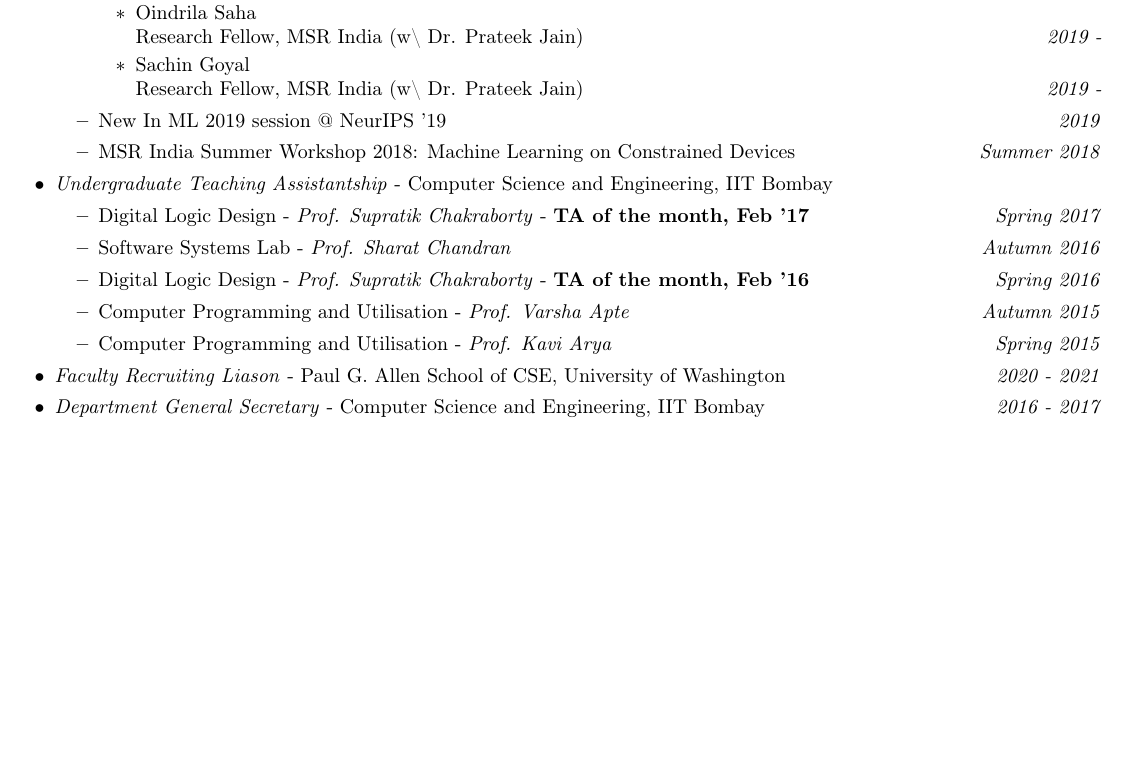
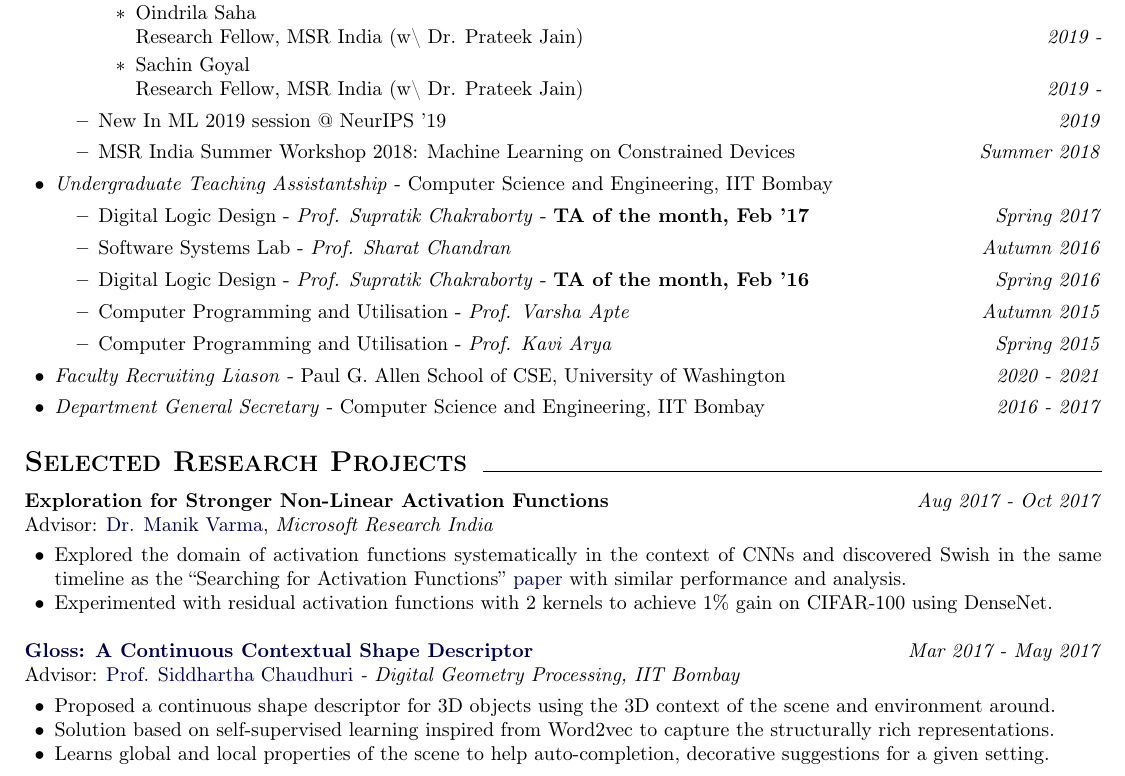
Before and after one commit to adityakusupati/Research_CV_Template, a LaTeX CV (Research_CV.tex): part of page 3 of 3, cut so that both start at the same text, the shorter picture padded with empty space. Compiled offline with pdfLaTeX.

Commit message:
Updates from Overleaf

```diff
--- a/Research_CV.tex
+++ b/Research_CV.tex
@@ -435,11 +435,27 @@ Anand Dhoot*, \textbf{Aditya Kusupati}* and Soumen Chakrabarti.\\
 
   \end{itemize}
   \item \textit{Faculty Recruiting Liason} - Paul G. Allen School of CSE, University of Washington \hfill{\textit{2020 - 2021}}
-  \item \textit{Department General Secretary} - Computer Science and Engineering, IIT Bombay\hfill{\textit{2016 - 2017}}
+  \item \textit{Department General Secretary} - Computer Science and Engineering, IIT Bombay\hfill{\textit{2016 - 2017}}\\
+\end{lonemidlist}
 
 
-\end{lonemidlist}
+\section{Selected Research Projects}
+\textbf{Exploration for Stronger Non-Linear Activation Functions}\hfill{\textit{Aug 2017 - Oct 2017}}\\
+Advisor: \href{www.manikvarma.org}{Dr. Manik Varma}, \textit{Microsoft Research India} \\
+\vspace{-3mm}
+\begin{innerlist}
+\item Explored the domain of activation functions systematically in the context of CNNs and discovered Swish in the same timeline as the ``Searching for Activation Functions'' \href{https://arxiv.org/abs/1710.05941}{paper} with similar performance and analysis.
+\item Experimented with residual activation functions with 2 kernels to achieve 1\% gain on CIFAR-100 using DenseNet.\\
+\end{innerlist}
 
+\textbf{\href{\homepage/docs/CourseProjects/IITB/DGP.pdf}{Gloss: A Continuous Contextual Shape Descriptor}} \hfill {\textit{Mar 2017 - May 2017}}\\
+Advisor: \href{https://www.cse.iitb.ac.in/~sidch/}{Prof. Siddhartha Chaudhuri} \textit{- Digital Geometry Processing, IIT Bombay}\\
+\vspace{-3mm}
+\begin{innerlist}
+\item Proposed a continuous shape descriptor for 3D objects using the 3D context of the scene and environment around.
+\item Solution based on self-supervised learning inspired from Word2vec to capture the structurally rich representations.
+\item Learns global and local properties of the scene to help auto-completion, decorative suggestions for a given setting.
+\end{innerlist}
 
 \end{document}
 
```
Also changed, not shown: README.md, Research_CV.pdf.
